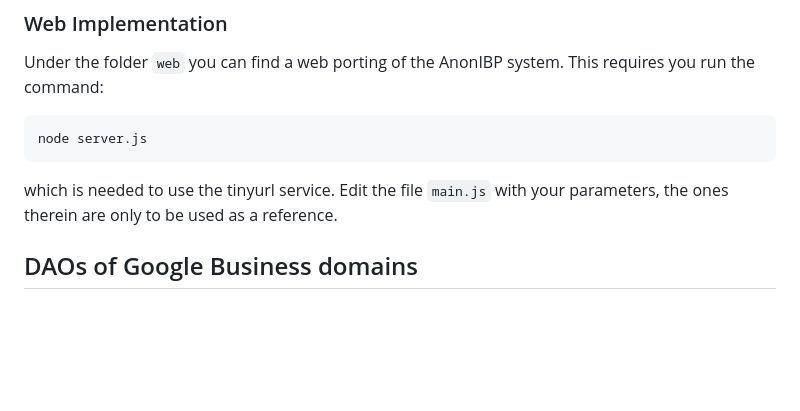
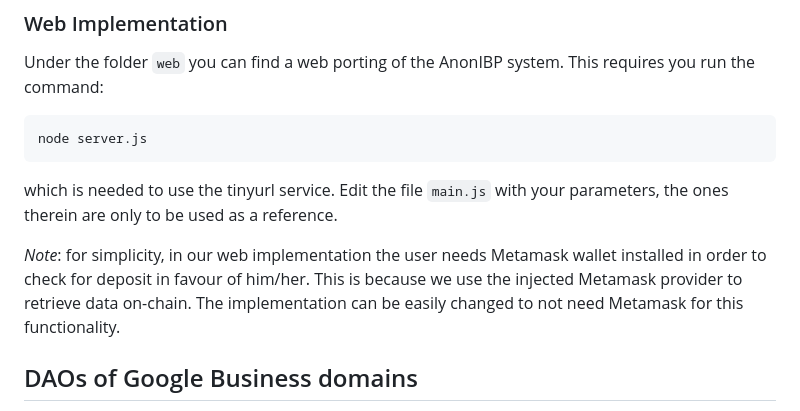
Before and after one commit to vincenzoiovino/LoI.SmartContracts, a Markdown page: README.md, the part around the change. GitHub-like rendering; blank space fills up the shorter version.

Commit message:
web interface

````diff
--- a/README.md
+++ b/README.md
@@ -118,6 +118,8 @@ node server.js
 ```
 which is needed to use the tinyurl service.
 Edit the file `main.js` with your parameters, the ones therein are only to be used as a reference.
+
+*Note*: for simplicity, in our web implementation the user needs Metamask wallet installed in order to check for deposit in favour of him/her. This is because we use the injected Metamask provider to retrieve data on-chain. The implementation can be easily changed to not need Metamask for this functionality.
 ## DAOs of Google Business domains
 As an example we provide a template of a DAO whose members can be the owners of emails of the form `user@domain.com` where `domain.com` is a parameter of the DAO.
 Only users with such emails can cast votes for proposals. Moreover, the content of a proposal is encrypted: only owners of emails that end in `@domain.com` can read the proposal.
````
